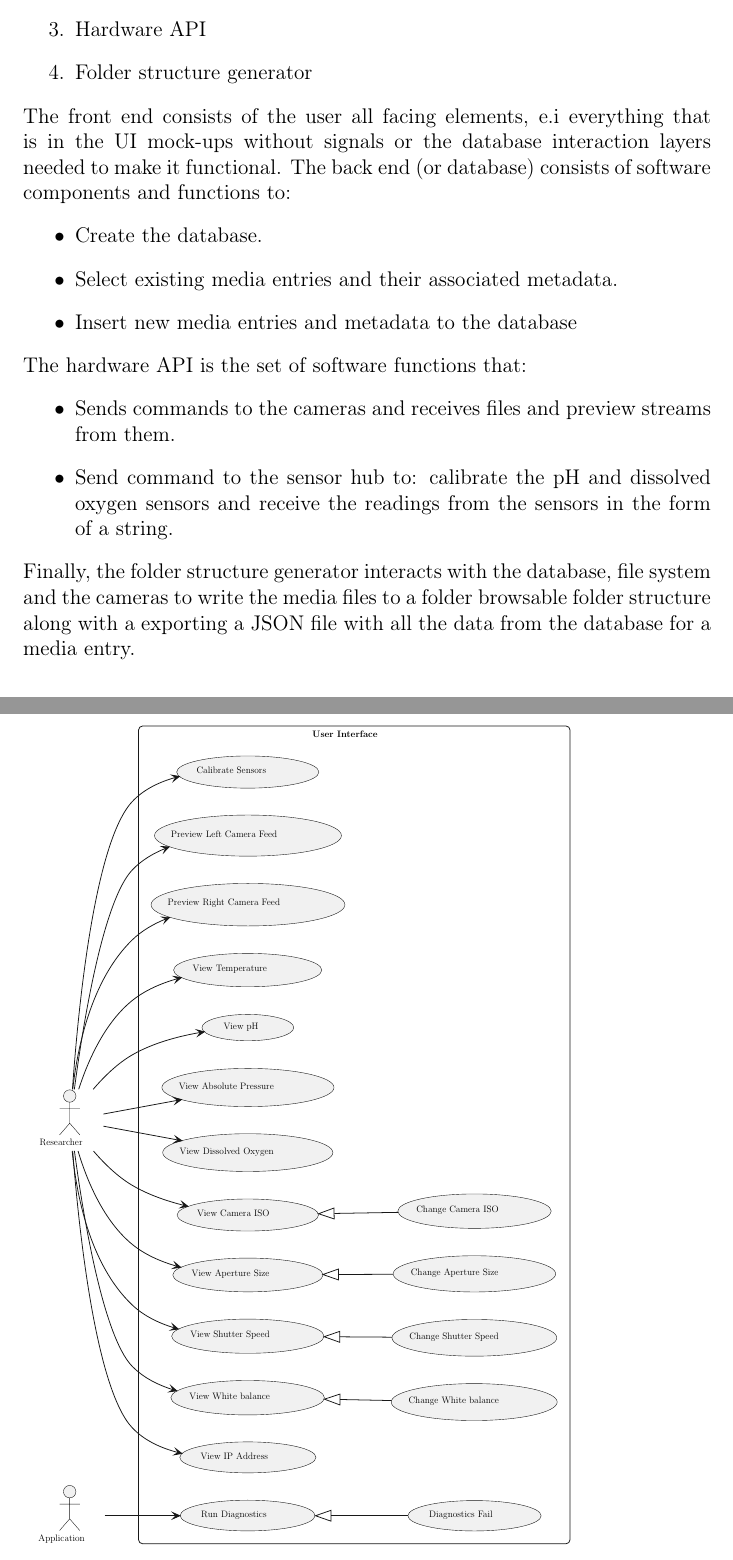
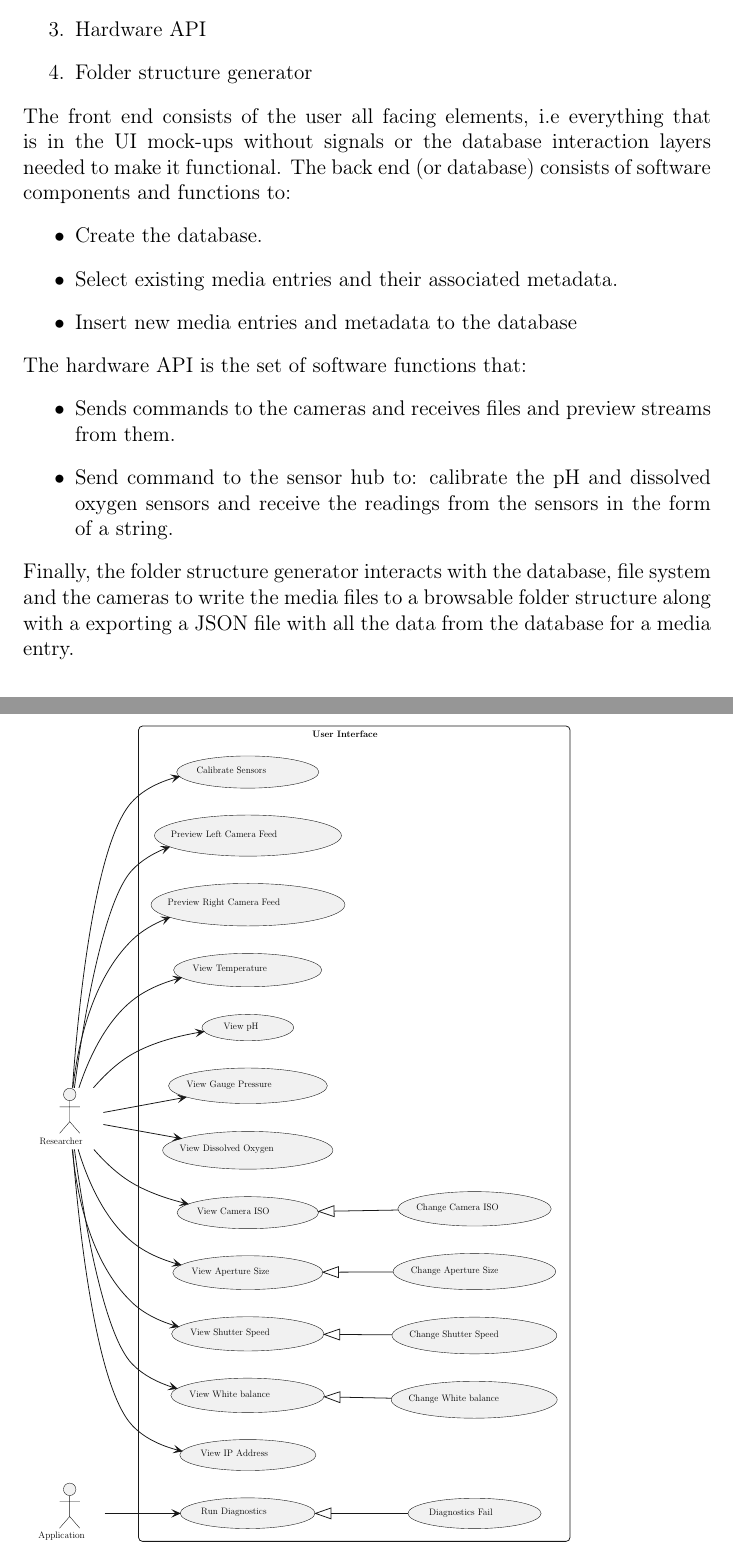
Before and after one commit to fabiomatos999/M.O.S.I.S, a LaTeX document (Progress_Report_Document/Main_Document/Main_Document.tex, which reads Progress_Report_Document/Appendix/Design_Documentation/Module_Description/Module_Description.tex, Progress_Report_Document/Appendix/Design_Documentation/Use_Case_Diagram/Figures/use_case.tex): two parts of pages 34 and 35 of 78, joined at a grey line, cut so that both start at the same text. Compiled offline with pdfLaTeX.

Commit message:
Fix module description and use case diagram

```diff
--- a/Progress_Report_Document/Appendix/Design_Documentation/Module_Description/Module_Description.tex
+++ b/Progress_Report_Document/Appendix/Design_Documentation/Module_Description/Module_Description.tex
@@ -6,7 +6,7 @@ M.O.S.I.S UI 2.0 is comprised of four fundamental modules:
 	\item Hardware API
 	\item Folder structure generator
 \end{enumerate}
-The front end consists of the user all facing elements, e.i everything that is in the UI mock-ups without signals or the database interaction layers needed to make it functional. The back end (or database) consists of software components and functions to:
+The front end consists of the user all facing elements, i.e everything that is in the UI mock-ups without signals or the database interaction layers needed to make it functional. The back end (or database) consists of software components and functions to:
 \begin{itemize}
 	\item Create the database.
 	\item Select existing media entries and their associated metadata.
@@ -17,4 +17,4 @@ The hardware API is the set of software functions that:
 	\item Sends commands to the cameras and receives files and preview streams from them.
 	\item Send command to the sensor hub to: calibrate the pH and dissolved oxygen sensors and receive the readings from the sensors in the form of a string.
 \end{itemize}
-Finally, the folder structure generator interacts with the database, file system and the cameras to write the media files to a folder browsable folder structure along with a exporting a JSON file with all the data from the database for a media entry.
+Finally, the folder structure generator interacts with the database, file system and the cameras to write the media files to a browsable folder structure along with a exporting a JSON file with all the data from the database for a media entry.
--- a/Progress_Report_Document/Appendix/Design_Documentation/Use_Case_Diagram/Figures/use_case.tex
+++ b/Progress_Report_Document/Appendix/Design_Documentation/Use_Case_Diagram/Figures/use_case.tex
@@ -12,12 +12,12 @@
 ,pstyle2/.style={color=plantucolor0000,line width=0.5pt}
 ,pstyle3/.style={color=plantucolor0000,fill=plantucolor0000,line width=1.0pt}
 ]
-\draw[pstyle0] (139pt,12pt) arc (180:270:5pt) -- (144pt,7pt) -- (689pt,7pt) arc (270:360:5pt) -- (694pt,12pt) -- (694pt,1054pt) arc (0:90:5pt) -- (689pt,1059pt) -- (144pt,1059pt) arc (90:180:5pt) -- (139pt,1054pt) -- cycle;
+\draw[pstyle0] (139pt,12pt) arc (180:270:5pt) -- (144pt,7pt) -- (689pt,7pt) arc (270:360:5pt) -- (694pt,12pt) -- (694pt,1051pt) arc (0:90:5pt) -- (689pt,1056pt) -- (144pt,1056pt) arc (90:180:5pt) -- (139pt,1051pt) -- cycle;
 \node at (358.5931pt,9pt)[below right,color=black]{\textbf{User Interface}};
-\draw[pstyle1] (279.2612pt,1022.7522pt) ellipse (86.7612pt and 19.7522pt);
-\node at (215.3782pt,1012.5193pt)[below right,color=black]{Run Diagnostics};
-\draw[pstyle1] (571.2032pt,1023.0406pt) ellipse (85.7032pt and 19.5406pt);
-\node at (508.7139pt,1012.8077pt)[below right,color=black]{Diagnostics Fail};
+\draw[pstyle1] (279.2612pt,1019.7522pt) ellipse (86.7612pt and 19.7522pt);
+\node at (215.3782pt,1009.5193pt)[below right,color=black]{Run Diagnostics};
+\draw[pstyle1] (571.2032pt,1020.0406pt) ellipse (85.7032pt and 19.5406pt);
+\node at (508.7139pt,1009.8077pt)[below right,color=black]{Diagnostics Fail};
 \draw[pstyle1] (279.7311pt,147.9462pt) ellipse (120.2311pt and 26.4462pt);
 \node at (176.4747pt,137.4464pt)[below right,color=black]{Preview Left Camera Feed};
 \draw[pstyle1] (279.7416pt,236.8483pt) ellipse (124.7416pt and 27.3483pt);
@@ -33,10 +28,0 @@
-\draw[pstyle1] (279.4933pt,636.0987pt) ellipse (90.9933pt and 20.5987pt);
-\node at (210.1542pt,625.8657pt)[below right,color=black]{View Camera ISO};
-\draw[pstyle1] (279.63pt,713.226pt) ellipse (96.63pt and 21.726pt);
-\node at (203.2646pt,702.993pt)[below right,color=black]{View Aperture Size};
-\draw[pstyle1] (279.5311pt,792.0062pt) ellipse (98.0311pt and 22.0062pt);
-\node at (201.4542pt,781.7733pt)[below right,color=black]{View Shutter Speed};
-\draw[pstyle1] (279.3059pt,871.1612pt) ellipse (98.8059pt and 22.1612pt);
-\node at (200.2877pt,860.9282pt)[below right,color=black]{View White balance};
-\draw[pstyle1] (279.5975pt,947.9195pt) ellipse (87.5975pt and 19.9195pt);
-\node at (214.6218pt,937.6865pt)[below right,color=black]{View IP Address};
@@ -50,0 +33,10 @@
+\draw[pstyle1] (279.4933pt,633.0987pt) ellipse (90.9933pt and 20.5987pt);
+\node at (210.1542pt,622.8657pt)[below right,color=black]{View Camera ISO};
+\draw[pstyle1] (279.63pt,710.226pt) ellipse (96.63pt and 21.726pt);
+\node at (203.2646pt,699.993pt)[below right,color=black]{View Aperture Size};
+\draw[pstyle1] (279.5311pt,789.0062pt) ellipse (98.0311pt and 22.0062pt);
+\node at (201.4542pt,778.7733pt)[below right,color=black]{View Shutter Speed};
+\draw[pstyle1] (279.3059pt,868.1612pt) ellipse (98.8059pt and 22.1612pt);
+\node at (200.2877pt,857.9282pt)[below right,color=black]{View White balance};
+\draw[pstyle1] (279.5975pt,944.9195pt) ellipse (87.5975pt and 19.9195pt);
+\node at (214.6218pt,934.6865pt)[below right,color=black]{View IP Address};
@@ -56,39 +52,0 @@
-\draw[pstyle1] (50.3299pt,992pt) ellipse (8pt and 8pt);
-\draw[pstyle2] (50.3299pt,1000pt) -- (50.3299pt,1027pt)(37.3299pt,1008pt) -- (63.3299pt,1008pt)(50.3299pt,1027pt) -- (37.3299pt,1042pt)(50.3299pt,1027pt) -- (63.3299pt,1042pt);
-\node at (6pt,1043.5pt)[below right,color=black]{Application};
-\draw[pstyle0] (95.27pt,1023pt) ..controls (121.32pt,1023pt) and (155.36pt,1023pt) .. (187.03pt,1023pt);
-\draw[pstyle3] (192.09pt,1023pt) -- (183.09pt,1019pt) -- (187.09pt,1023pt) -- (183.09pt,1027pt) -- (192.09pt,1023pt) -- cycle;
-\draw[pstyle0] (386.87pt,1023pt) ..controls (419.28pt,1023pt) and (454.47pt,1023pt) .. (485.25pt,1023pt);
-\draw[pstyle0] (386.58pt,1030pt) -- (366.58pt,1023pt) -- (386.58pt,1016pt) -- (386.58pt,1030pt) -- cycle;
-\draw[pstyle0] (56.33pt,474.49pt) ..controls (66.48pt,397.77pt) and (92.31pt,232.58pt) .. (131pt,192pt) ..controls (142.7pt,179.73pt) and (157.65pt,170.84pt) .. (173.54pt,164.41pt);
-\draw[pstyle3] (178.49pt,162.49pt) -- (168.6532pt,162.0036pt) -- (173.8262pt,164.2926pt) -- (171.5373pt,169.4656pt) -- (178.49pt,162.49pt) -- cycle;
-\draw[pstyle0] (54.3pt,474.13pt) ..controls (60.05pt,422.67pt) and (77.58pt,333.63pt) .. (131pt,282pt) ..controls (143.12pt,270.28pt) and (158.21pt,261.6pt) .. (174.07pt,255.18pt);
-\draw[pstyle3] (179.01pt,253.26pt) -- (169.1719pt,252.7998pt) -- (174.3511pt,255.075pt) -- (172.0759pt,260.2541pt) -- (179.01pt,253.26pt) -- cycle;
-\draw[pstyle0] (61.99pt,474.29pt) ..controls (73.3pt,439.17pt) and (94.75pt,389.1pt) .. (131pt,360pt) ..controls (147.64pt,346.65pt) and (168.41pt,337.83pt) .. (189.06pt,332.03pt);
-\draw[pstyle3] (194.02pt,330.69pt) -- (184.2896pt,329.1673pt) -- (189.1919pt,331.9899pt) -- (186.3694pt,336.8922pt) -- (194.02pt,330.69pt) -- cycle;
-\draw[pstyle0] (80.54pt,474.4pt) ..controls (94.18pt,458.4pt) and (111.69pt,441.13pt) .. (131pt,430pt) ..controls (157.51pt,414.72pt) and (190.36pt,406.1pt) .. (218.33pt,401.24pt);
-\draw[pstyle3] (223.49pt,400.38pt) -- (213.9514pt,397.9275pt) -- (218.5592pt,401.2089pt) -- (215.2777pt,405.8167pt) -- (223.49pt,400.38pt) -- cycle;
-\draw[pstyle0] (93.66pt,506.2pt) ..controls (120.44pt,501.24pt) and (156.12pt,494.64pt) .. (188.99pt,488.56pt);
-\draw[pstyle3] (194.24pt,487.59pt) -- (184.6667pt,485.2767pt) -- (189.3218pt,488.4907pt) -- (186.1078pt,493.1459pt) -- (194.24pt,487.59pt) -- cycle;
-\draw[pstyle0] (93.66pt,521.8pt) ..controls (120.56pt,526.78pt) and (156.45pt,533.42pt) .. (189.44pt,539.52pt);
-\draw[pstyle3] (194.71pt,540.5pt) -- (186.5935pt,534.9213pt) -- (189.7943pt,539.5855pt) -- (185.1302pt,542.7863pt) -- (194.71pt,540.5pt) -- cycle;
-\draw[pstyle0] (81.01pt,553.86pt) ..controls (94.62pt,569.7pt) and (111.97pt,586.79pt) .. (131pt,598pt) ..controls (151.12pt,609.86pt) and (174.91pt,618.06pt) .. (197.45pt,623.71pt);
-\draw[pstyle3] (202.54pt,624.95pt) -- (194.7454pt,618.9297pt) -- (197.6826pt,623.7642pt) -- (192.8481pt,626.7015pt) -- (202.54pt,624.95pt) -- cycle;
-\draw[pstyle0] (61.14pt,553.82pt) ..controls (72.04pt,590.36pt) and (93.38pt,643.32pt) .. (131pt,674pt) ..controls (147.34pt,687.33pt) and (167.79pt,696.14pt) .. (188.2pt,701.95pt);
-\draw[pstyle3] (193.11pt,703.29pt) -- (185.4936pt,697.0457pt) -- (188.2892pt,701.9636pt) -- (183.3713pt,704.7591pt) -- (193.11pt,703.29pt) -- cycle;
-\draw[pstyle0] (53.6pt,553.78pt) ..controls (58.58pt,606.61pt) and (75.25pt,699.37pt) .. (131pt,752pt) ..controls (145.94pt,766.1pt) and (165.34pt,775.34pt) .. (185.13pt,781.35pt);
-\draw[pstyle3] (190.17pt,782.81pt) -- (182.6326pt,776.4707pt) -- (185.3662pt,781.4232pt) -- (180.4137pt,784.1568pt) -- (190.17pt,782.81pt) -- cycle;
-\draw[pstyle0] (56.41pt,553.57pt) ..controls (66.61pt,629.51pt) and (92.41pt,791.66pt) .. (131pt,831pt) ..controls (145.13pt,845.4pt) and (163.89pt,854.78pt) .. (183.27pt,860.84pt);
-\draw[pstyle3] (188.21pt,862.32pt) -- (180.7249pt,855.9189pt) -- (183.4177pt,860.8937pt) -- (178.4429pt,863.5865pt) -- (188.21pt,862.32pt) -- cycle;
-\draw[pstyle0] (54.19pt,553.56pt) ..controls (61.11pt,643.36pt) and (82.47pt,858.78pt) .. (131pt,910pt) ..controls (146.47pt,926.33pt) and (167.95pt,936pt) .. (189.73pt,941.64pt);
-\draw[pstyle3] (194.67pt,942.85pt) -- (186.8754pt,936.8297pt) -- (189.8126pt,941.6642pt) -- (184.9781pt,944.6015pt) -- (194.67pt,942.85pt) -- cycle;
-\draw[pstyle0] (53.9pt,474.43pt) ..controls (60.28pt,382.33pt) and (80.75pt,157.39pt) .. (131pt,104pt) ..controls (145.68pt,88.4pt) and (165.84pt,78.87pt) .. (186.54pt,73.13pt);
-\draw[pstyle3] (191.53pt,71.82pt) -- (181.8137pt,70.2097pt) -- (186.6904pt,73.0763pt) -- (183.8238pt,77.953pt) -- (191.53pt,71.82pt) -- cycle;
-\draw[pstyle0] (390.75pt,634.1pt) ..controls (417.74pt,633.63pt) and (446.43pt,633.13pt) .. (472.76pt,632.68pt);
-\draw[pstyle0] (390.63pt,641.1pt) -- (370.51pt,634.45pt) -- (390.39pt,627.1pt) -- (390.63pt,641.1pt) -- cycle;
-\draw[pstyle0] (396.14pt,712.6pt) ..controls (419.32pt,712.52pt) and (443.53pt,712.44pt) .. (466.28pt,712.36pt);
-\draw[pstyle0] (396.12pt,719.6pt) -- (376.1pt,712.67pt) -- (396.07pt,705.6pt) -- (396.12pt,719.6pt) -- cycle;
-\draw[pstyle0] (397.77pt,792.81pt) ..controls (419.97pt,792.96pt) and (443.06pt,793.12pt) .. (464.85pt,793.27pt);
-\draw[pstyle0] (397.66pt,799.81pt) -- (377.7pt,792.67pt) -- (397.75pt,785.81pt) -- (397.66pt,799.81pt) -- cycle;
-\draw[pstyle0] (398.32pt,873.44pt) ..controls (420.18pt,873.9pt) and (442.9pt,874.37pt) .. (464.38pt,874.81pt);
-\draw[pstyle0] (397.96pt,880.44pt) -- (378.11pt,873.02pt) -- (398.25pt,866.44pt) -- (397.96pt,880.44pt) -- cycle;
@@ -95,2 +56,41 @@
+\draw[pstyle1] (50.3299pt,989pt) ellipse (8pt and 8pt);
+\draw[pstyle2] (50.3299pt,997pt) -- (50.3299pt,1024pt)(37.3299pt,1005pt) -- (63.3299pt,1005pt)(50.3299pt,1024pt) -- (37.3299pt,1039pt)(50.3299pt,1024pt) -- (63.3299pt,1039pt);
+\node at (6pt,1040.5pt)[below right,color=black]{Application};
+\draw[pstyle0] (95.27pt,1020pt) ..controls (121.32pt,1020pt) and (155.36pt,1020pt) .. (187.03pt,1020pt);
+\draw[pstyle3] (192.09pt,1020pt) -- (183.09pt,1016pt) -- (187.09pt,1020pt) -- (183.09pt,1024pt) -- (192.09pt,1020pt) -- cycle;
+\draw[pstyle0] (386.87pt,1020pt) ..controls (419.28pt,1020pt) and (454.47pt,1020pt) .. (485.25pt,1020pt);
+\draw[pstyle0] (386.58pt,1027pt) -- (366.58pt,1020pt) -- (386.58pt,1013pt) -- (386.58pt,1027pt) -- cycle;
+\draw[pstyle0] (56.4pt,472.44pt) ..controls (66.64pt,396.07pt) and (92.56pt,232.27pt) .. (131pt,192pt) ..controls (142.71pt,179.74pt) and (157.67pt,170.85pt) .. (173.55pt,164.42pt);
+\draw[pstyle3] (178.51pt,162.5pt) -- (168.6737pt,162.0035pt) -- (173.8444pt,164.2978pt) -- (171.5501pt,169.4685pt) -- (178.51pt,162.5pt) -- cycle;
+\draw[pstyle0] (54.4pt,472.47pt) ..controls (60.27pt,421.44pt) and (77.92pt,333.17pt) .. (131pt,282pt) ..controls (143.14pt,270.3pt) and (158.24pt,261.63pt) .. (174.1pt,255.21pt);
+\draw[pstyle3] (179.04pt,253.29pt) -- (169.2032pt,252.8036pt) -- (174.3762pt,255.0926pt) -- (172.0873pt,260.2656pt) -- (179.04pt,253.29pt) -- cycle;
+\draw[pstyle0] (62.24pt,472.46pt) ..controls (73.67pt,437.81pt) and (95.16pt,388.61pt) .. (131pt,360pt) ..controls (147.67pt,346.69pt) and (168.46pt,337.9pt) .. (189.11pt,332.09pt);
+\draw[pstyle3] (194.07pt,330.75pt) -- (184.3384pt,329.2345pt) -- (189.2429pt,332.0535pt) -- (186.424pt,336.9579pt) -- (194.07pt,330.75pt) -- cycle;
+\draw[pstyle0] (80.96pt,472.38pt) ..controls (94.56pt,456.69pt) and (111.92pt,439.84pt) .. (131pt,429pt) ..controls (157.35pt,414.03pt) and (189.89pt,405.64pt) .. (217.7pt,400.95pt);
+\draw[pstyle3] (222.83pt,400.12pt) -- (213.3065pt,397.6093pt) -- (217.8942pt,400.9189pt) -- (214.5847pt,405.5066pt) -- (222.83pt,400.12pt) -- cycle;
+\draw[pstyle0] (93.66pt,504.2pt) ..controls (122.02pt,498.95pt) and (160.36pt,491.86pt) .. (194.77pt,485.49pt);
+\draw[pstyle3] (199.81pt,484.56pt) -- (190.2367pt,482.2467pt) -- (194.8918pt,485.4607pt) -- (191.6778pt,490.1159pt) -- (199.81pt,484.56pt) -- cycle;
+\draw[pstyle0] (93.66pt,519.62pt) ..controls (120.32pt,524.43pt) and (155.8pt,530.84pt) .. (188.54pt,536.75pt);
+\draw[pstyle3] (193.77pt,537.7pt) -- (185.6222pt,532.1671pt) -- (188.8493pt,536.8131pt) -- (184.2032pt,540.0402pt) -- (193.77pt,537.7pt) -- cycle;
+\draw[pstyle0] (81.47pt,551.8pt) ..controls (95.03pt,567.34pt) and (112.23pt,584.01pt) .. (131pt,595pt) ..controls (151.16pt,606.8pt) and (174.96pt,614.98pt) .. (197.5pt,620.63pt);
+\draw[pstyle3] (202.59pt,621.87pt) -- (194.7787pt,615.8714pt) -- (197.7294pt,620.6977pt) -- (192.903pt,623.6484pt) -- (202.59pt,621.87pt) -- cycle;
+\draw[pstyle0] (61.21pt,551.58pt) ..controls (72.16pt,587.89pt) and (93.53pt,640.52pt) .. (131pt,671pt) ..controls (147.36pt,684.31pt) and (167.81pt,693.11pt) .. (188.23pt,698.92pt);
+\draw[pstyle3] (193.13pt,700.26pt) -- (185.5012pt,694.031pt) -- (188.3065pt,698.9432pt) -- (183.3943pt,701.7486pt) -- (193.13pt,700.26pt) -- cycle;
+\draw[pstyle0] (53.66pt,551.62pt) ..controls (58.69pt,604.23pt) and (75.42pt,696.6pt) .. (131pt,749pt) ..controls (145.95pt,763.09pt) and (165.35pt,772.32pt) .. (185.14pt,778.34pt);
+\draw[pstyle3] (190.18pt,779.8pt) -- (182.66pt,773.44pt) -- (185.38pt,778.4pt) -- (180.42pt,781.12pt) -- (190.18pt,779.8pt) -- cycle;
+\draw[pstyle0] (56.47pt,551.74pt) ..controls (66.72pt,627.56pt) and (92.56pt,788.84pt) .. (131pt,828pt) ..controls (145.14pt,842.4pt) and (163.89pt,851.77pt) .. (183.28pt,857.84pt);
+\draw[pstyle3] (188.21pt,859.31pt) -- (180.7249pt,852.9089pt) -- (183.4177pt,857.8837pt) -- (178.4429pt,860.5765pt) -- (188.21pt,859.31pt) -- cycle;
+\draw[pstyle0] (54.23pt,551.8pt) ..controls (61.21pt,641.57pt) and (82.64pt,855.98pt) .. (131pt,907pt) ..controls (146.47pt,923.33pt) and (167.95pt,933pt) .. (189.73pt,938.64pt);
+\draw[pstyle3] (194.68pt,939.85pt) -- (186.8854pt,933.8297pt) -- (189.8226pt,938.6642pt) -- (184.9881pt,941.6015pt) -- (194.68pt,939.85pt) -- cycle;
+\draw[pstyle0] (53.95pt,472.28pt) ..controls (60.42pt,380.41pt) and (81.02pt,157.05pt) .. (131pt,104pt) ..controls (145.69pt,88.41pt) and (165.85pt,78.88pt) .. (186.55pt,73.14pt);
+\draw[pstyle3] (191.54pt,71.83pt) -- (181.8237pt,70.2197pt) -- (186.7004pt,73.0863pt) -- (183.8338pt,77.963pt) -- (191.54pt,71.83pt) -- cycle;
+\draw[pstyle0] (390.75pt,631.1pt) ..controls (417.74pt,630.63pt) and (446.43pt,630.13pt) .. (472.76pt,629.68pt);
+\draw[pstyle0] (390.63pt,638.1pt) -- (370.51pt,631.45pt) -- (390.39pt,624.1pt) -- (390.63pt,638.1pt) -- cycle;
+\draw[pstyle0] (396.14pt,709.6pt) ..controls (419.32pt,709.52pt) and (443.53pt,709.44pt) .. (466.28pt,709.36pt);
+\draw[pstyle0] (396.12pt,716.6pt) -- (376.1pt,709.67pt) -- (396.07pt,702.6pt) -- (396.12pt,716.6pt) -- cycle;
+\draw[pstyle0] (397.77pt,789.81pt) ..controls (419.97pt,789.96pt) and (443.06pt,790.12pt) .. (464.85pt,790.27pt);
+\draw[pstyle0] (397.66pt,796.81pt) -- (377.7pt,789.67pt) -- (397.75pt,782.81pt) -- (397.66pt,796.81pt) -- cycle;
+\draw[pstyle0] (398.32pt,870.44pt) ..controls (420.18pt,870.9pt) and (442.9pt,871.37pt) .. (464.38pt,871.81pt);
+\draw[pstyle0] (397.96pt,877.44pt) -- (378.11pt,870.02pt) -- (398.25pt,863.44pt) -- (397.96pt,877.44pt) -- cycle;
 \end{tikzpicture}
 \end{document}
```
Also changed, not shown: Progress_Report_Document/Appendix/Design_Documentation/Use_Case_Diagram/Figures/use_case.tex (30 more changed lines), 1 other file.
